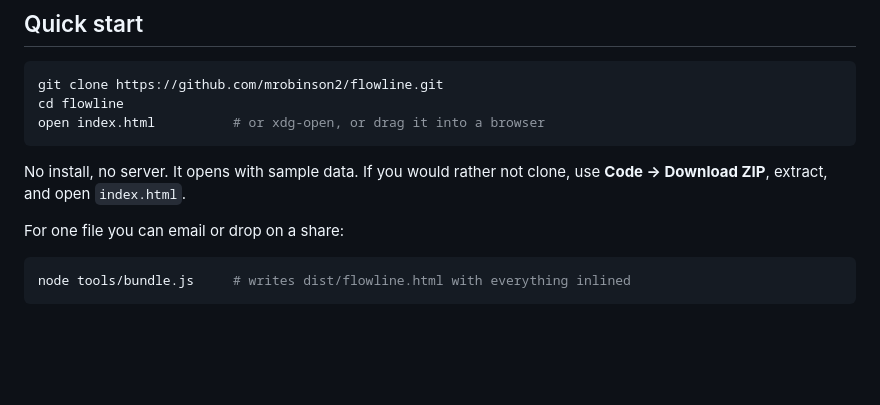
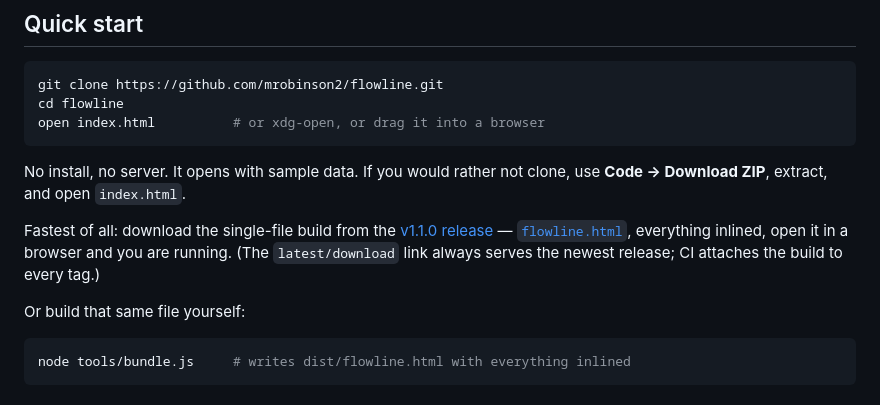
Before and after one commit to mrobinson2/flowline, a Markdown page: README.md, the part around the change. Rendered like a GitHub page; blank space fills up the shorter version.

Commit message:
README: link the single-file download from the v1.1.0 release
The release workflow has attached dist/flowline.html to every tag
since 1.0.3, but the README never pointed at it. Quick start now links
the v1.1.0 release page and the latest/download URL, which always
serves the newest release's build.

Co-Authored-By: Claude Fable 5 <noreply@anthropic.com>

````diff
--- a/README.md
+++ b/README.md
@@ -28,7 +28,9 @@ open index.html          # or xdg-open, or drag it into a browser
 
 No install, no server. It opens with sample data. If you would rather not clone, use **Code → Download ZIP**, extract, and open `index.html`.
 
-For one file you can email or drop on a share:
+Fastest of all: download the single-file build from the [v1.1.0 release](https://github.com/mrobinson2/flowline/releases/tag/v1.1.0) — [`flowline.html`](https://github.com/mrobinson2/flowline/releases/latest/download/flowline.html), everything inlined, open it in a browser and you are running. (The `latest/download` link always serves the newest release; CI attaches the build to every tag.)
+
+Or build that same file yourself:
 
 ```bash
 node tools/bundle.js     # writes dist/flowline.html with everything inlined
````
